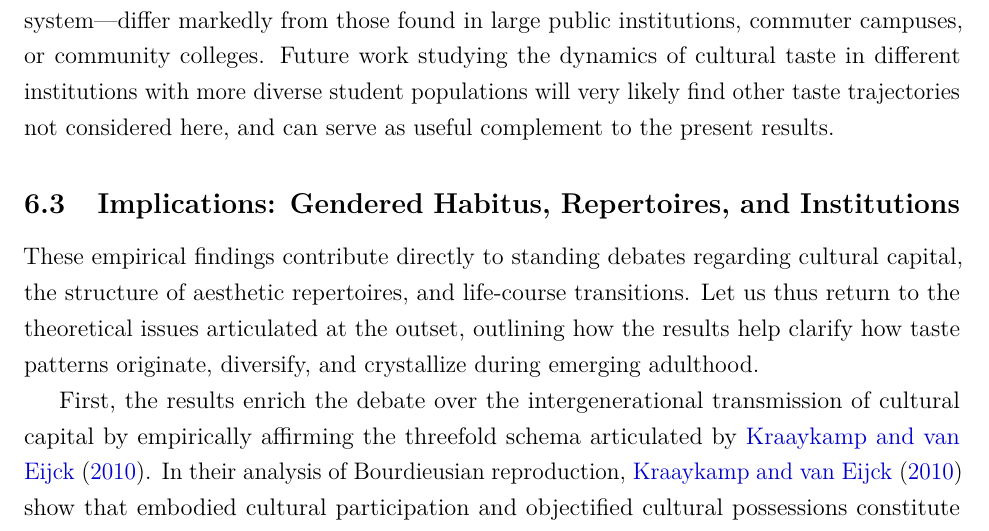
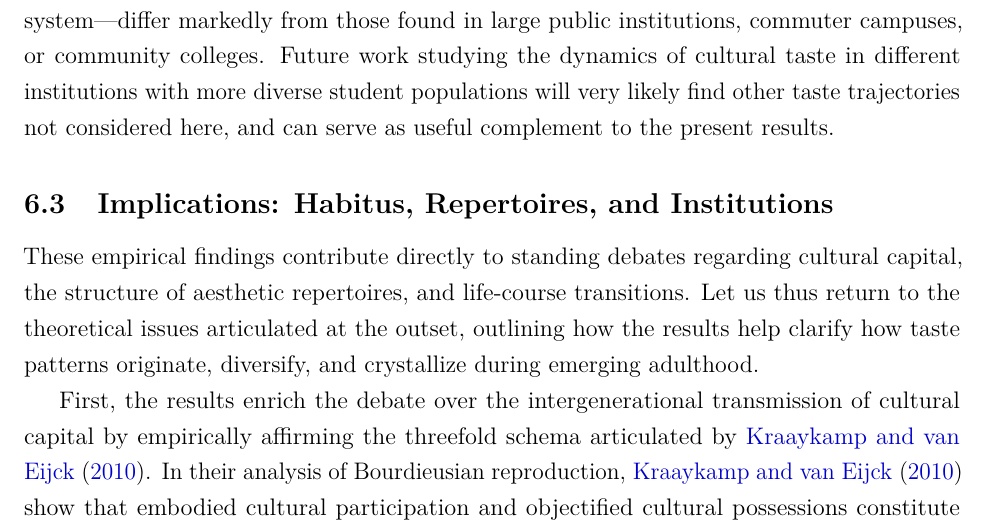
Before and after one commit to olizardo/netsense-finite-mixture-taste-trajectories, a LaTeX paper (manuscript.tex): part of page 30 of 41, cut so that both start at the same text. Compiled offline with pdfLaTeX.

Commit message:
Update on Overleaf.

```diff
--- a/manuscript.tex
+++ b/manuscript.tex
@@ -428,7 +428,7 @@ Fifth, there is the issue of institutional type and generalizability. The \texti
 
 % Rather than showing that class reproduction has dissolved in emerging adulthood, these findings show that once students pass through the elite admissions threshold, proximate embodied factors---specifically pre-college cultural capital, secondary schooling habitus, and pre-college scholastic capital---supersede abstract family wealth as the primary visible sorting channels. Comparative research across diverse organizational settings, regional ecologies, and less selective higher education institutions will be essential to test whether parental socioeconomic status re-emerges as a decisive sorting mechanism in more socioeconomically heterogeneous student bodies.
 
-\subsection{Implications: Gendered Habitus, Repertoires, and Institutions}
+\subsection{Implications: Habitus, Repertoires, and Institutions}
 
 These empirical findings contribute directly to standing debates regarding cultural capital, the structure of aesthetic repertoires, and life-course transitions. Let us thus return to the theoretical issues articulated at the outset, outlining how the results help clarify how taste patterns originate, diversify, and crystallize during emerging adulthood.
 
```
